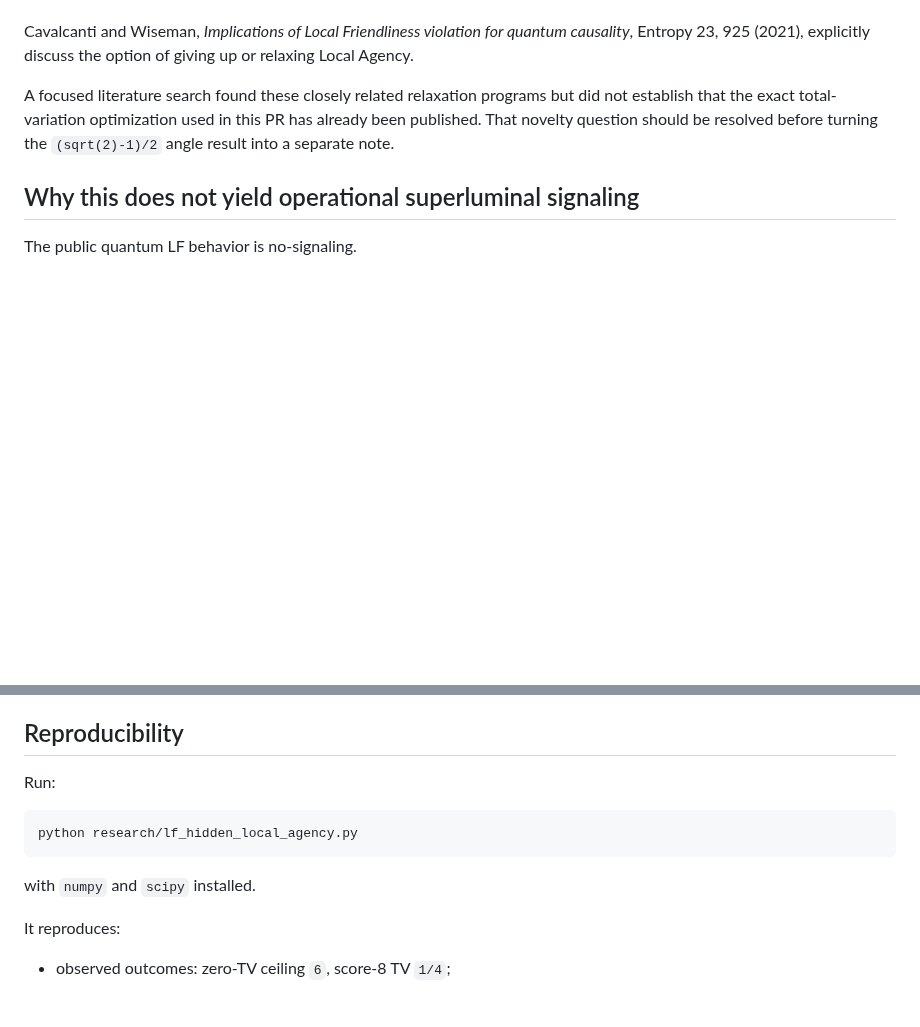
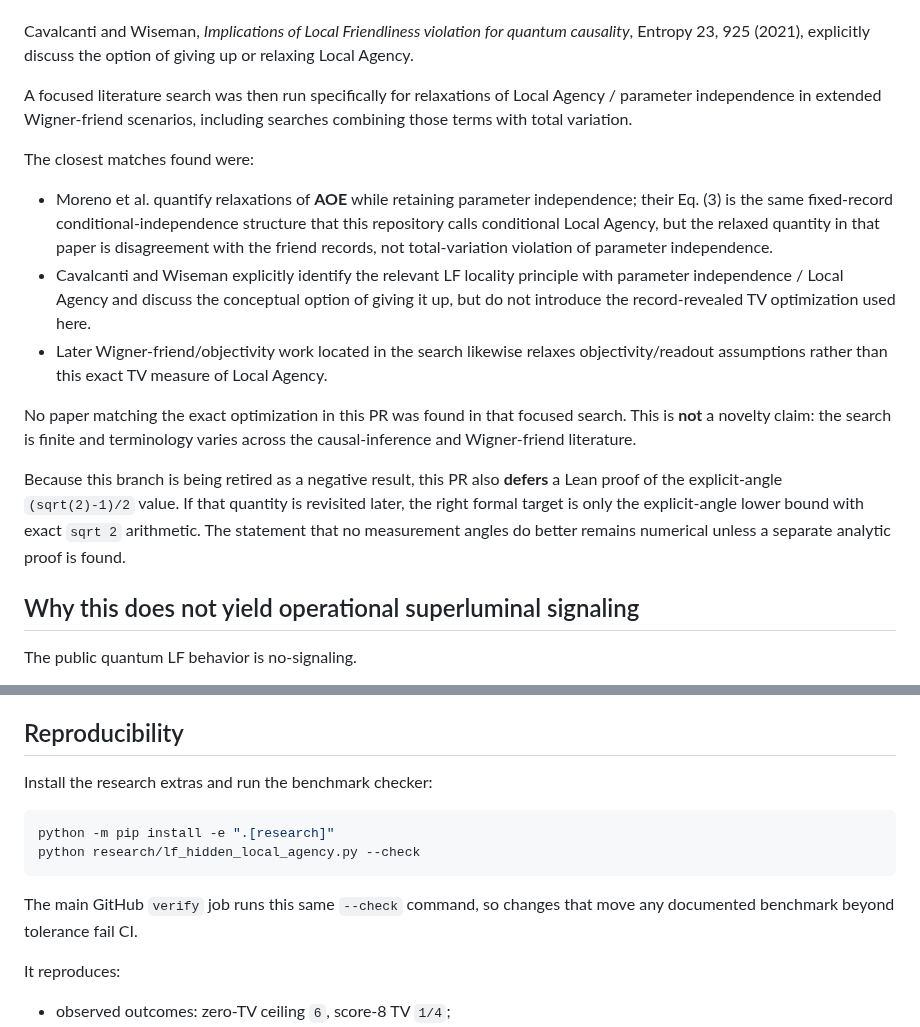
Before and after one commit to stevenwarejones/ontology-separation, a Markdown page: docs/LF_HIDDEN_LOCAL_AGENCY.md, 2 parts joined by grey strips. Drawn GitHub-style; blank space fills up the shorter version.

Commit message:
Record focused prior-art check and CI reproducibility

````diff
--- a/docs/LF_HIDDEN_LOCAL_AGENCY.md
+++ b/docs/LF_HIDDEN_LOCAL_AGENCY.md
@@ -140,10 +140,34 @@ Cavalcanti and Wiseman,
 Entropy 23, 925 (2021), explicitly discuss the option of giving up or relaxing
 Local Agency.
 
-A focused literature search found these closely related relaxation programs but
-did not establish that the exact total-variation optimization used in this PR
-has already been published.  That novelty question should be resolved before
-turning the `(sqrt(2)-1)/2` angle result into a separate note.
+A focused literature search was then run specifically for relaxations of
+Local Agency / parameter independence in extended Wigner-friend scenarios,
+including searches combining those terms with total variation.
+
+The closest matches found were:
+
+- Moreno et al. quantify relaxations of **AOE** while retaining parameter
+  independence; their Eq. (3) is the same fixed-record conditional-independence
+  structure that this repository calls conditional Local Agency, but the
+  relaxed quantity in that paper is disagreement with the friend records, not
+  total-variation violation of parameter independence.
+- Cavalcanti and Wiseman explicitly identify the relevant LF locality principle
+  with parameter independence / Local Agency and discuss the conceptual option
+  of giving it up, but do not introduce the record-revealed TV optimization used
+  here.
+- Later Wigner-friend/objectivity work located in the search likewise relaxes
+  objectivity/readout assumptions rather than this exact TV measure of Local
+  Agency.
+
+No paper matching the exact optimization in this PR was found in that focused
+search.  This is **not** a novelty claim: the search is finite and terminology
+varies across the causal-inference and Wigner-friend literature.
+
+Because this branch is being retired as a negative result, this PR also
+**defers** a Lean proof of the explicit-angle `(sqrt(2)-1)/2` value.  If that
+quantity is revisited later, the right formal target is only the explicit-angle
+lower bound with exact `sqrt 2` arithmetic.  The statement that no measurement
+angles do better remains numerical unless a separate analytic proof is found.
 
 ## Why this does not yield operational superluminal signaling
 
@@ -193,13 +217,15 @@ track.
 
 ## Reproducibility
 
-Run:
+Install the research extras and run the benchmark checker:
 
 ```bash
-python research/lf_hidden_local_agency.py
+python -m pip install -e ".[research]"
+python research/lf_hidden_local_agency.py --check
 ```
 
-with `numpy` and `scipy` installed.
+The main GitHub `verify` job runs this same `--check` command, so changes that
+move any documented benchmark beyond tolerance fail CI.
 
 It reproduces:
 
````
